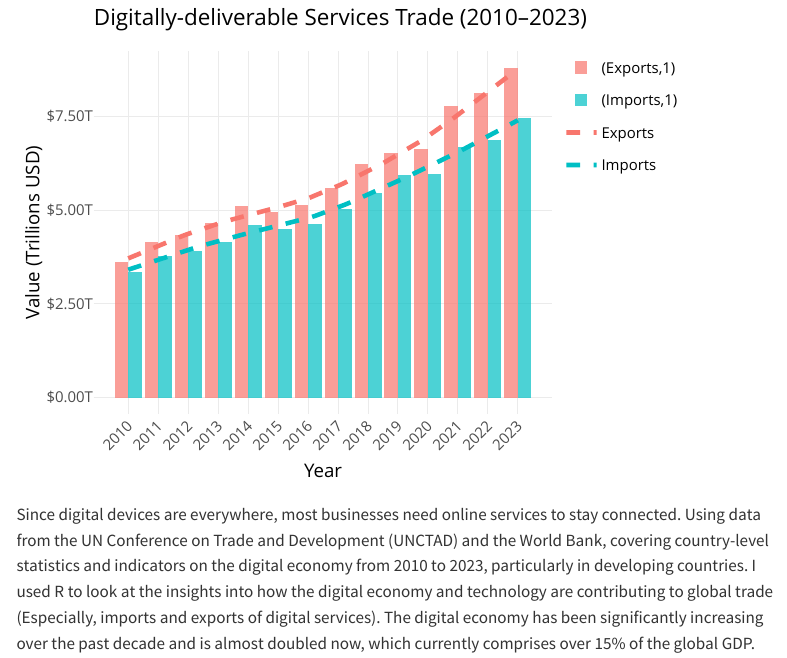
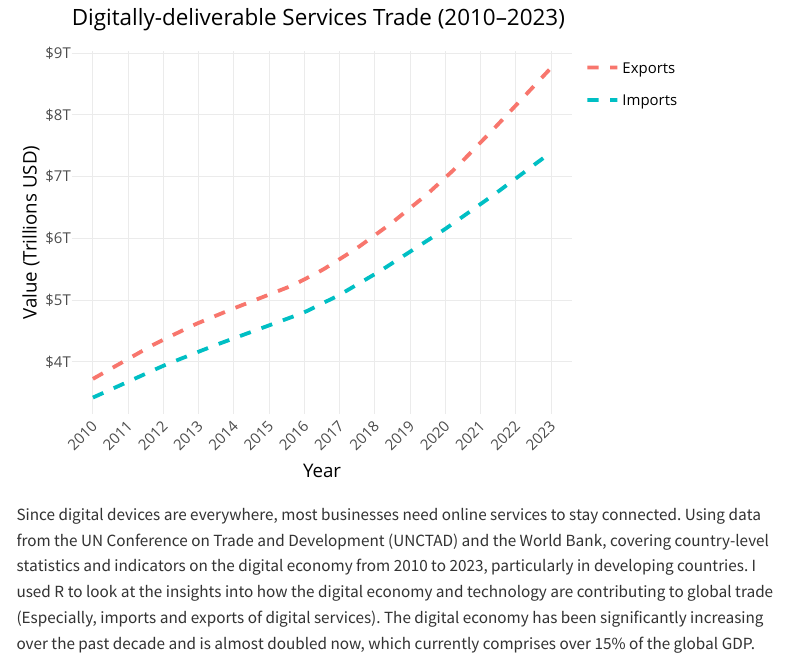
Before and after one commit to FaisaljanBaloch/global-digital-economy, a Quarto document (index.qmd): the page in a window 1100 px wide, from its top. Rendered offline with R 4.5, knitr and Pandoc in place of Quarto, with nearby package versions; menus at the side of the page are left out.

Commit message:
Refactor main plot

````diff
--- a/index.qmd
+++ b/index.qmd
@@ -31,44 +31,42 @@ df_trade <- df |>
     time_period = TIME_PERIOD,
     indicator = INDICATOR
   ) |>
-  group_by(time_period, indicator) |>
-  summarise(
-    amount_value = sum(amount_value, na.rm = TRUE),
-    .groups = "drop"
-  ) |>
   mutate(
     indicator = case_when(
       indicator == "UNCTAD_DE_DIG_SERVTRADE_ANN_EXP" ~ "Exports",
       indicator == "UNCTAD_DE_DIG_SERVTRADE_ANN_IMP" ~ "Imports",
       TRUE ~ indicator
     ) # Rename default indicators to descriptive names
-  )
+  ) |>
+  group_by(time_period, indicator) |>
+  summarise(
+    amount_value = sum(amount_value, na.rm = TRUE),
+    .groups = "drop"
+  ) |>
+  mutate(time_period = as.factor(time_period))
 
+# Now plot the data
 plot <- df_trade |>
-  ggplot(aes(x = time_period, y = amount_value, fill = indicator)) +
-  geom_col(position = "dodge", alpha = 0.7) +  # Bar plot
+  ggplot(aes(x = time_period, y = amount_value)) +
   geom_smooth(
-    aes(color = indicator),
+    aes(group = indicator, color = indicator),
     method = "gam",
     se = FALSE,
     linetype = "dashed",
     formula = y ~ s(x, bs = "cs"),
-    linewidth = 1.2
+    linewidth = 1
   ) +
-  scale_x_continuous(breaks = unique(df_trade$time_period)) +
-  scale_y_continuous(labels = scales::label_dollar(suffix = "T")) + # Trillion suffix
+  scale_y_continuous(labels = scales::label_dollar(suffix = "T")) +
   labs(
     title = "Digitally-deliverable Services Trade (2010–2023)",
     x = "Year",
     y = "Value (Trillions USD)",
-    fill = NULL,
-    color = NULL,
+    color = NULL
   ) +
   theme_minimal(base_size = 14) +
   theme(axis.text.x = element_text(angle = 45))
 
-ggplotly(plot)
+ggplotly(plot) # Show plot with plotly
 ```
 
-
 Since digital devices are everywhere, most businesses need online services to stay connected. Using data from the UN Conference on Trade and Development (UNCTAD) and the World Bank, covering country-level statistics and indicators on the digital economy from 2010 to 2023, particularly in developing countries. I used R to look at the insights into how the digital economy and technology are contributing to global trade (Especially, imports and exports of digital services). The digital economy has been significantly increasing over the past decade and is almost doubled now, which currently comprises over 15% of the global GDP.
````
